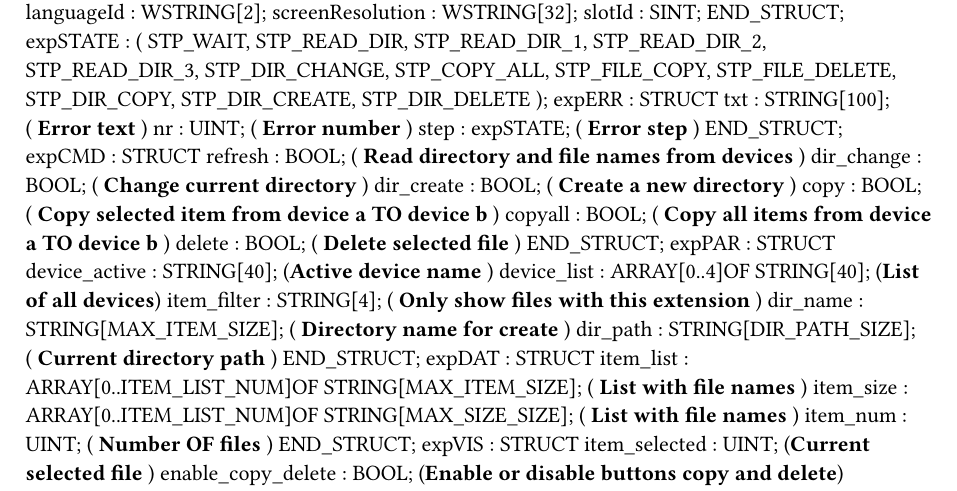
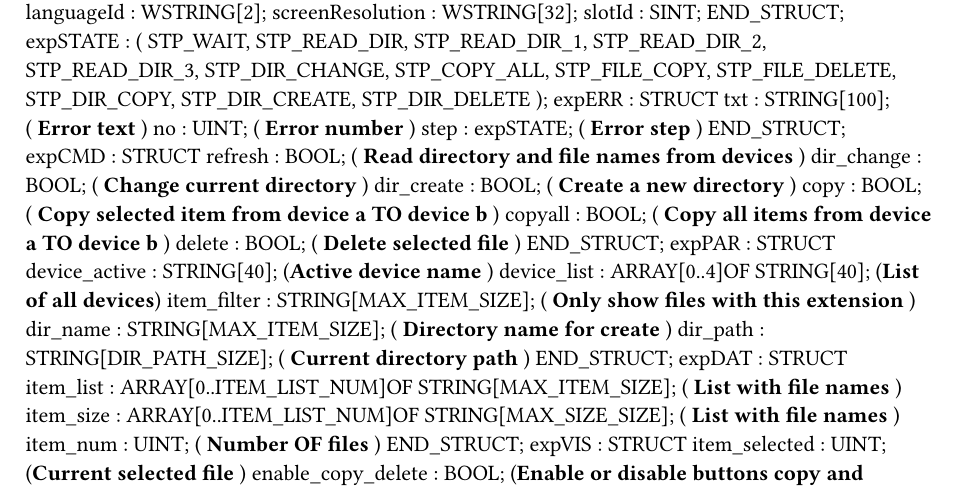
Before and after one commit to br-automation-com/mappView-File-Explorer, a Typst document (Logical/mappFileExplorer/ExplorerTypes.typ): part of the page, cut so that both start at the same text. Compiled offline with Typst 0.15.

Commit message:
Fixed variable types

```diff
--- a/Logical/mappFileExplorer/ExplorerTypes.typ
+++ b/Logical/mappFileExplorer/ExplorerTypes.typ
@@ -25,7 +25,7 @@ TYPE
 		);
 	expERR : 	STRUCT
 		txt : STRING[100]; (* Error text *)
-		nr : UINT; (* Error number *)
+		no : UINT; (* Error number *)
 		step : expSTATE; (* Error step *)
 	END_STRUCT;
 	expCMD : 	STRUCT
@@ -39,7 +39,7 @@ TYPE
 	expPAR : 	STRUCT
 		device_active : STRING[40]; (*Active device name *)
 		device_list : ARRAY[0..4]OF STRING[40]; (*List of all devices*)
-		item_filter : STRING[4]; (* Only show files with this extension	*)
+		item_filter : STRING[MAX_ITEM_SIZE]; (* Only show files with this extension	*)
 		dir_name : STRING[MAX_ITEM_SIZE]; (* Directory name for create *)
 		dir_path : STRING[DIR_PATH_SIZE]; (* Current directory path	*)
 	END_STRUCT;
```
Also changed, not shown: 7 other files.
